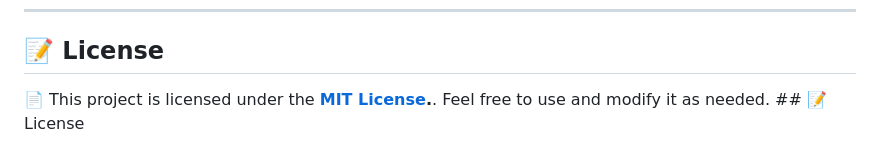
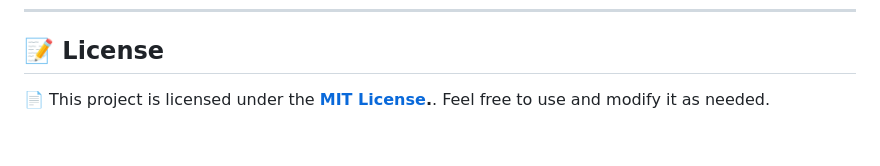
Before and after one commit to omkhalane/PCCOE-UI_WARS_COMPETITION_ROUND2-, a Markdown page: README.md, the part around the change. GitHub-like rendering.

```diff
--- a/README.md
+++ b/README.md
@@ -72,4 +72,4 @@ Feel free to reach out for collaboration or feedback. 🚀
 
 ## 📝 License
 
-📄 This project is licensed under the **[MIT License](./LICENSE).**. Feel free to use and modify it as needed.  ## 📝 License
+📄 This project is licensed under the **[MIT License](./LICENSE).**. Feel free to use and modify it as needed.
```
